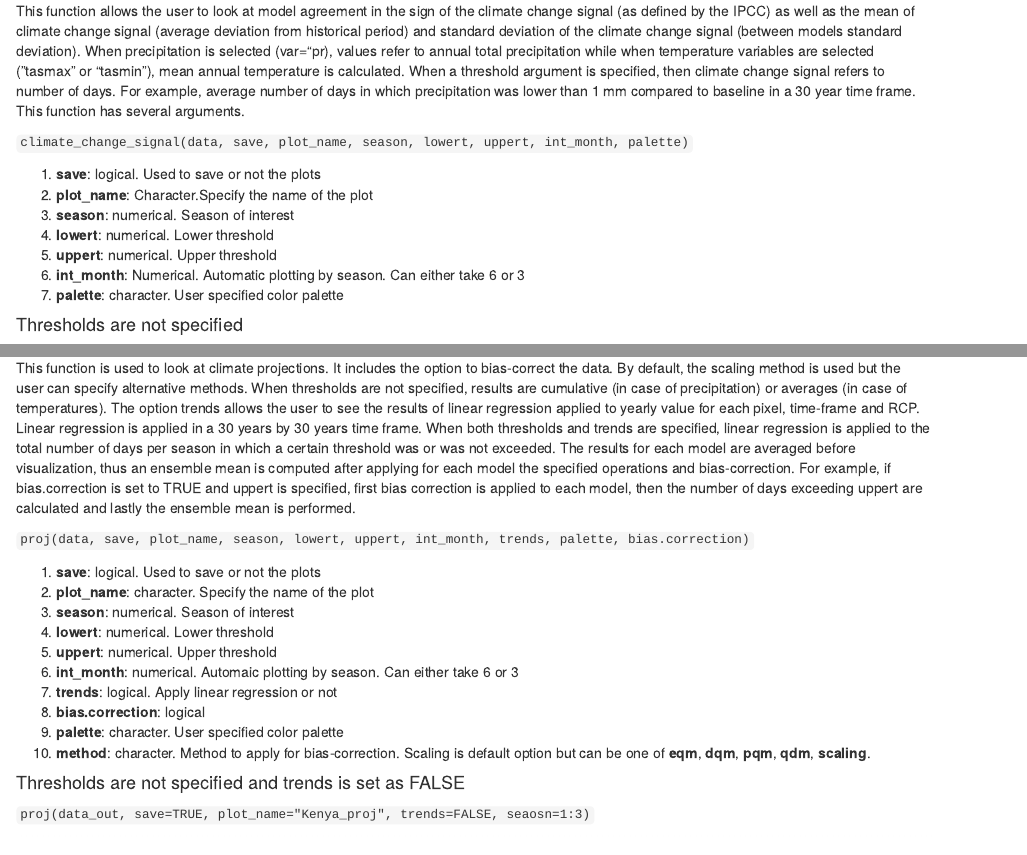
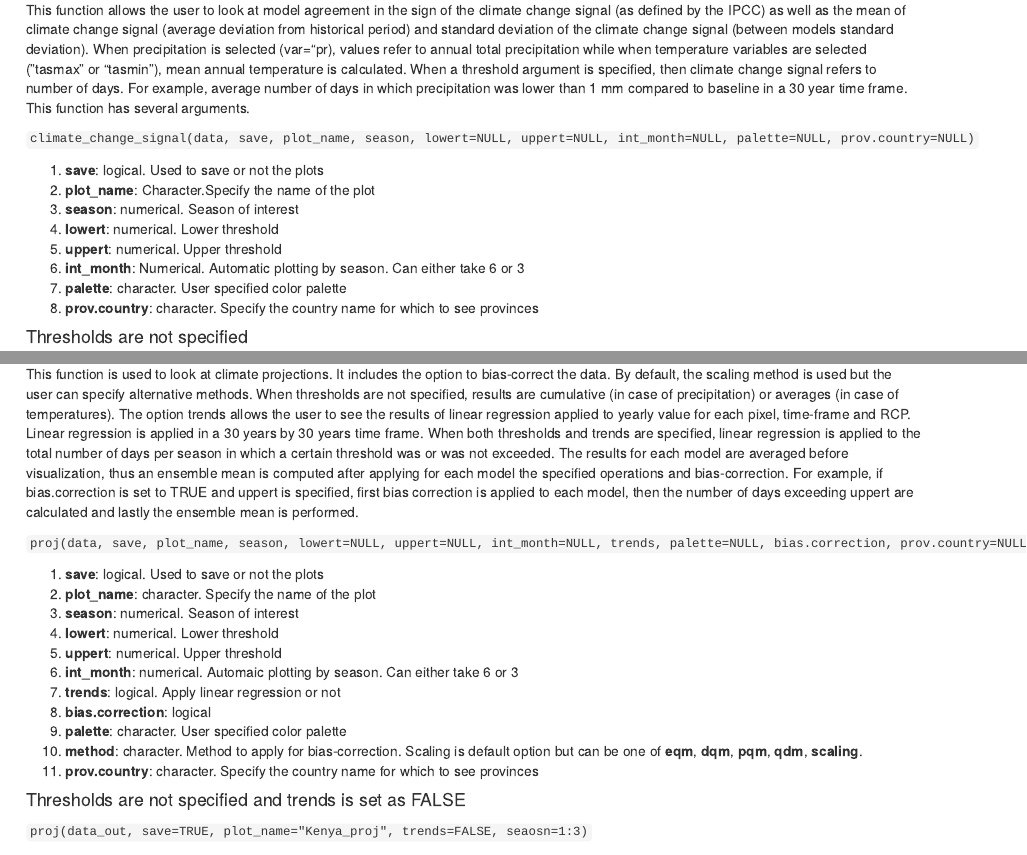
Before and after one commit to Risk-Team/Climate-HAzard-Toolbox-CHAT-, an R Markdown document (training/training.Rmd): the page in a window 1100 px wide, from 620 px down before the commit and from 600 px down after it, so that both start at the same text, and a second part further down, joined at a grey line. Rendered offline with R 4.5, knitr and Pandoc, with nearby package versions; drawn as R Markdown's standard HTML page in place of the format the file asks for.

Commit message:
updated functions
1) Updated functions (prov.country)
2) removed core =1 when mod.numbers=3
3) warning message when CAS and EAS are loaded (3 models only)

```diff
--- a/training/training.Rmd
+++ b/training/training.Rmd
@@ -47,7 +47,7 @@ The load_data function allows the user to load data for a particular country or
 
 This function allows the user to look at model agreement in the sign of the climate change signal (as defined by the IPCC) as well as the mean of climate change signal (average deviation from historical period) and standard deviation of the climate change signal (between models standard deviation). When precipitation is selected (var="pr), values refer to annual total precipitation while when temperature variables are selected ("tasmax" or "tasmin"), mean annual temperature is calculated. When a threshold argument is specified, then climate change signal refers to number of days. For example, average number of days in which precipitation was lower than 1 mm compared to baseline in a 30 year time frame. This function has several arguments.
 
-`climate_change_signal(data, save, plot_name, season, lowert, uppert, int_month, palette)`
+`climate_change_signal(data, save, plot_name, season, lowert=NULL, uppert=NULL, int_month=NULL, palette=NULL, prov.country=NULL)`
 
 1. **save**: logical. Used to save or not the plots
 2. **plot_name**: Character.Specify the name of the plot
@@ -56,6 +56,7 @@ This function allows the user to look at model agreement in the sign of the clim
 5. **uppert**: numerical. Upper threshold
 6. **int_month**: Numerical. Automatic plotting by season. Can either take 6 or 3
 7. **palette**: character. User specified color palette
+8. **prov.country**: character. Specify the country name for which to see provinces
 
 #### Thresholds are not specified
 
@@ -77,7 +78,7 @@ We now look at the climate change signal in the number of dry days (precipitatio
 
 This function is used to look at climate projections. It includes the option to bias-correct the data. By default, the scaling method is used but the user can specify alternative methods. When thresholds are not specified, results are cumulative (in case of precipitation) or averages (in case of temperatures). The option trends allows the user to see the results of linear regression applied to yearly value for each pixel, time-frame and RCP. Linear regression is applied in a 30 years by 30 years time frame. When both thresholds and trends are specified, linear regression is applied to the total number of days per season in which a certain threshold was or was not exceeded. The results for each model are averaged before visualization, thus an ensemble mean is computed after applying for each model the specified operations and bias-correction. For example, if bias.correction is set to TRUE and uppert is specified, first bias correction is applied to each model, then the number of days exceeding uppert are calculated and lastly the ensemble mean is performed.
 
-`proj(data, save, plot_name, season, lowert, uppert, int_month, trends, palette, bias.correction)`
+`proj(data, save, plot_name, season, lowert=NULL, uppert=NULL, int_month=NULL, trends, palette=NULL, bias.correction, prov.country=NULL)`
 
 1. **save**: logical. Used to save or not the plots
 2. **plot_name**: character. Specify the name of the plot
@@ -89,6 +90,7 @@ This function is used to look at climate projections. It includes the option to
 8. **bias.correction**: logical
 9. **palette**: character. User specified color palette
 10. **method**: character. Method to apply for bias-correction. Scaling is default option but can be one of **eqm**, **dqm**, **pqm**, **qdm**, **scaling**.
+11. **prov.country**: character. Specify the country name for which to see provinces
 
 
 #### Thresholds are not specified and trends is set as FALSE
```
Also changed, not shown: training/training.Rmd (5 more changed lines), 1 other file.
